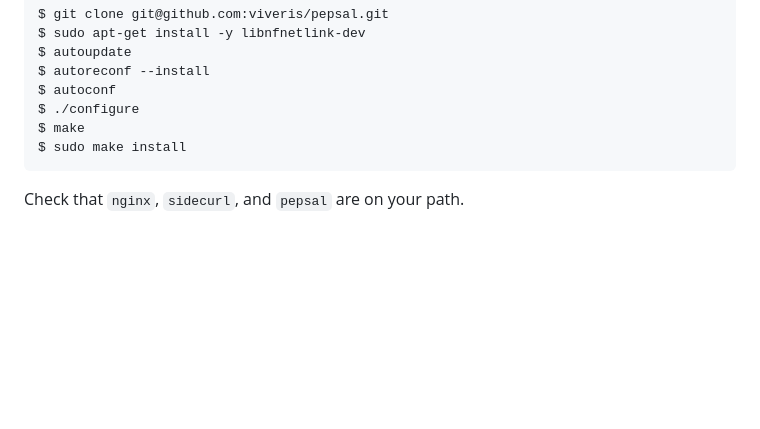
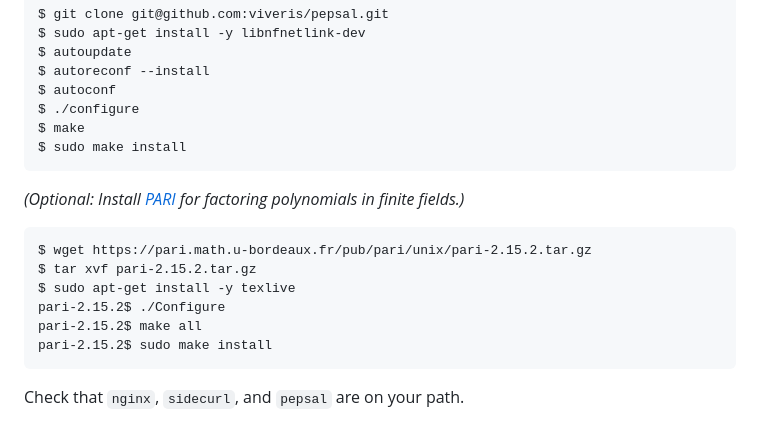
Before and after one commit to ygina/sidekick, a Markdown page: README.md, the part around the change. Rendered like a GitHub page; blank space fills up the shorter version.

Commit message:
instructions for installing pari

````diff
--- a/README.md
+++ b/README.md
@@ -86,6 +86,18 @@ $ make
 $ sudo make install
 ```
 
+_(Optional: Install [PARI](http://pari.math.u-bordeaux.fr/download.html) for
+factoring polynomials in finite fields.)_
+
+```
+$ wget https://pari.math.u-bordeaux.fr/pub/pari/unix/pari-2.15.2.tar.gz
+$ tar xvf pari-2.15.2.tar.gz
+$ sudo apt-get install -y texlive
+pari-2.15.2$ ./Configure
+pari-2.15.2$ make all
+pari-2.15.2$ sudo make install
+```
+
 Check that `nginx`, `sidecurl`, and `pepsal` are on your path.
 
 ## Baselines
````
